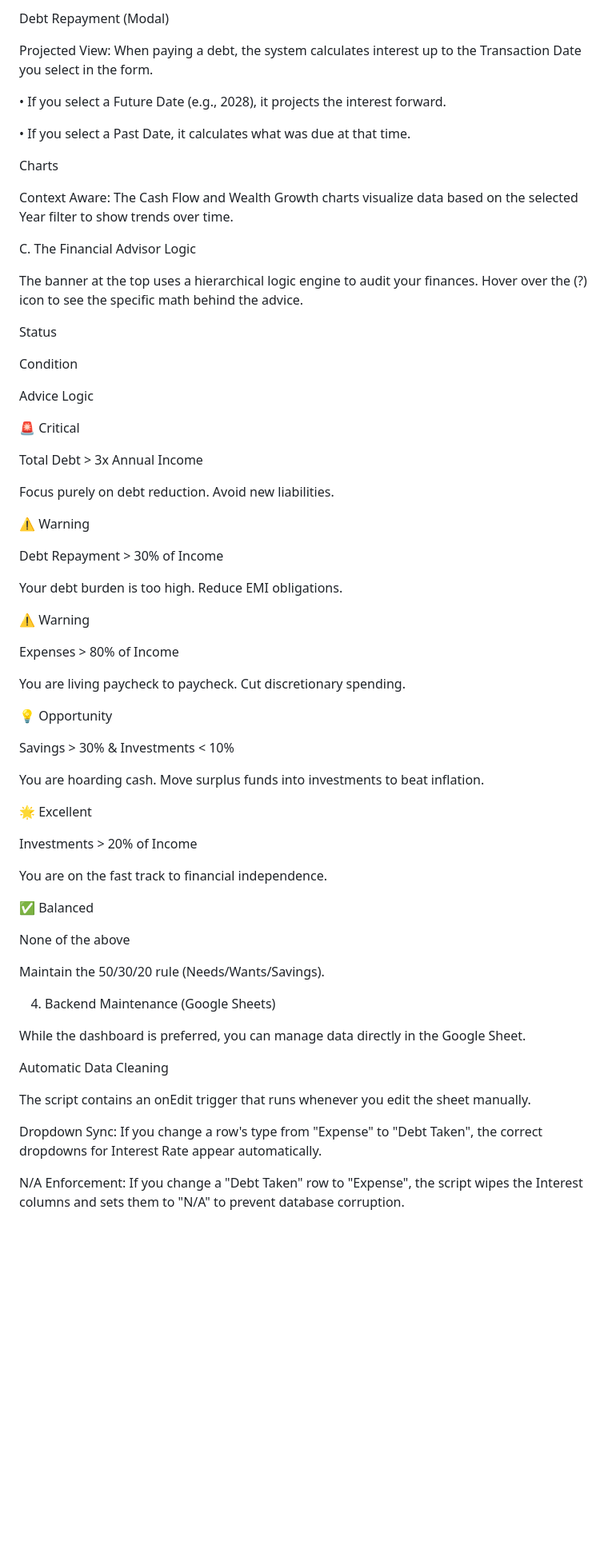
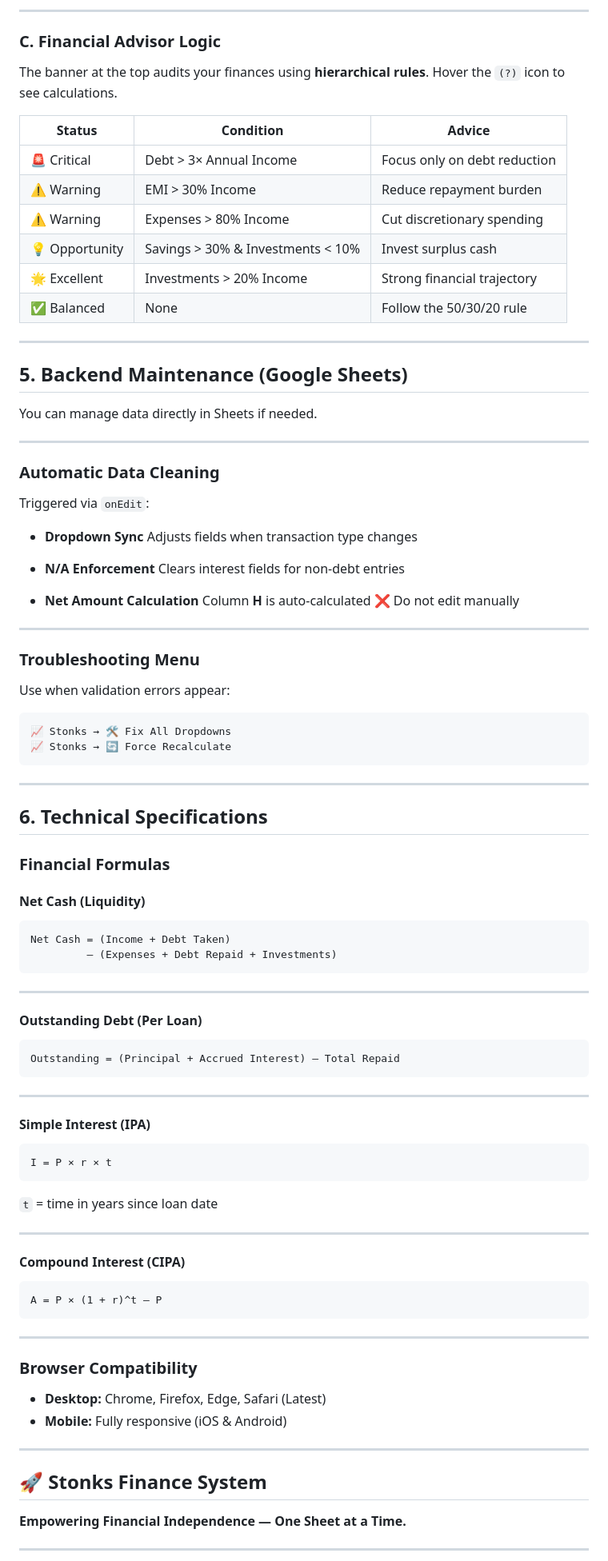
Before and after one commit to srikar-up/stonks-GoogleSheet, a Markdown page: README.md, the part around one of its changes. Shown at 80% size. GitHub-like rendering; blank space fills up the shorter version.

Commit message:
Revise README.md for improved clarity and formatting
Updated README.md with a complete Markdown rewrite, enhancing structure, readability, and professional presentation for GitHub.

````diff
--- a/README.md
+++ b/README.md
@@ -192,75 +261,104 @@ Global View (As of Today): Debt is a continuous liability. The "Net Debt" card a
 
-Debt Repayment (Modal)
+---
 
-Projected View: When paying a debt, the system calculates interest up to the Transaction Date you select in the form.
+### C. Financial Advisor Logic
 
+The banner at the top audits your finances using **hierarchical rules**.
+Hover the `(?)` icon to see calculations.
 
+| Status         | Condition                         | Advice                       |
+| -------------- | --------------------------------- | ---------------------------- |
+| 🚨 Critical    | Debt > 3× Annual Income           | Focus only on debt reduction |
+| ⚠️ Warning     | EMI > 30% Income                  | Reduce repayment burden      |
+| ⚠️ Warning     | Expenses > 80% Income             | Cut discretionary spending   |
+| 💡 Opportunity | Savings > 30% & Investments < 10% | Invest surplus cash          |
+| 🌟 Excellent   | Investments > 20% Income          | Strong financial trajectory  |
+| ✅ Balanced     | None                              | Follow the 50/30/20 rule     |
 
-• If you select a Future Date (e.g., 2028), it projects the interest forward.
+---
 
+## 5. Backend Maintenance (Google Sheets)
 
+You can manage data directly in Sheets if needed.
 
-• If you select a Past Date, it calculates what was due at that time.
+---
 
-Charts
+### Automatic Data Cleaning
 
-Context Aware: The Cash Flow and Wealth Growth charts visualize data based on the selected Year filter to show trends over time.
+Triggered via `onEdit`:
 
-C. The Financial Advisor Logic
+* **Dropdown Sync**
+  Adjusts fields when transaction type changes
 
-The banner at the top uses a hierarchical logic engine to audit your finances. Hover over the (?) icon to see the specific math behind the advice.
+* **N/A Enforcement**
+  Clears interest fields for non-debt entries
 
-Status
+* **Net Amount Calculation**
+  Column **H** is auto-calculated
+  ❌ Do not edit manually
 
-Condition
+---
 
-Advice Logic
+### Troubleshooting Menu
 
-🚨 Critical
+Use when validation errors appear:
 
-Total Debt > 3x Annual Income
+```
+📈 Stonks → 🛠️ Fix All Dropdowns
+📈 Stonks → 🔄 Force Recalculate
+```
 
-Focus purely on debt reduction. Avoid new liabilities.
+---
 
-⚠️ Warning
+## 6. Technical Specifications
 
-Debt Repayment > 30% of Income
+### Financial Formulas
 
-Your debt burden is too high. Reduce EMI obligations.
+#### Net Cash (Liquidity)
 
-⚠️ Warning
+```
+Net Cash = (Income + Debt Taken)
+         – (Expenses + Debt Repaid + Investments)
+```
 
-Expenses > 80% of Income
+---
 
-You are living paycheck to paycheck. Cut discretionary spending.
+#### Outstanding Debt (Per Loan)
 
-💡 Opportunity
+```
+Outstanding = (Principal + Accrued Interest) – Total Repaid
+```
 
-Savings > 30% & Investments < 10%
+---
 
-You are hoarding cash. Move surplus funds into investments to beat inflation.
+#### Simple Interest (IPA)
 
-🌟 Excellent
+```
+I = P × r × t
+```
 
-Investments > 20% of Income
+`t` = time in years since loan date
 
-You are on the fast track to financial independence.
+---
 
-✅ Balanced
+#### Compound Interest (CIPA)
 
-None of the above
+```
+A = P × (1 + r)^t – P
+```
 
-Maintain the 50/30/20 rule (Needs/Wants/Savings).
+---
 
-4. Backend Maintenance (Google Sheets)
+### Browser Compatibility
 
-While the dashboard is preferred, you can manage data directly in the Google Sheet.
+* **Desktop:** Chrome, Firefox, Edge, Safari (Latest)
+* **Mobile:** Fully responsive (iOS & Android)
 
-Automatic Data Cleaning
+---
 
-The script contains an onEdit trigger that runs whenever you edit the sheet manually.
+## 🚀 Stonks Finance System
 
-Dropdown Sync: If you change a row's type from "Expense" to "Debt Taken", the correct dropdowns for Interest Rate appear automatically.
+**Empowering Financial Independence — One Sheet at a Time.**
 
-N/A Enforcement: If you change a "Debt Taken" row to "Expense", the script wipes the Interest columns and sets them to "N/A" to prevent database corruption.
+---
 
````
Also changed, not shown: other parts of README.md (+171 -141 lines).
